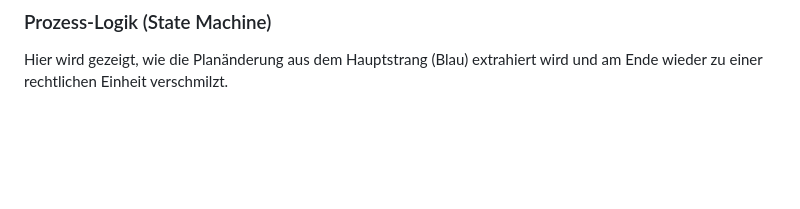
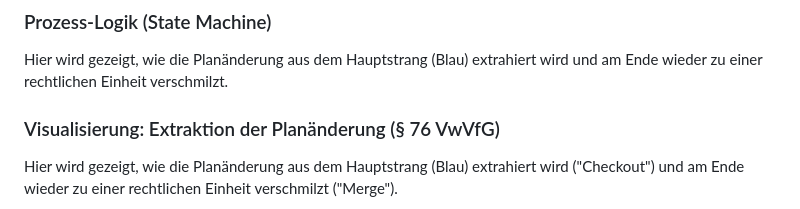
Before and after one commit to buenje/plan-approval-logic, a Markdown page: README.md, the part around one of its changes. Rendered like a GitHub page; blank space fills up the shorter version.

````diff
--- a/README.md
+++ b/README.md
@@ -33,6 +33,9 @@ Aus ingenieurwissenschaftlicher Sicht wird das Verwaltungsverfahren als **Endlic
 ### Prozess-Logik (State Machine)
 
 Hier wird gezeigt, wie die Planänderung aus dem Hauptstrang (Blau) extrahiert wird und am Ende wieder zu einer rechtlichen Einheit verschmilzt.
+### Visualisierung: Extraktion der Planänderung (§ 76 VwVfG)
+
+Hier wird gezeigt, wie die Planänderung aus dem Hauptstrang (Blau) extrahiert wird ("Checkout") und am Ende wieder zu einer rechtlichen Einheit verschmilzt ("Merge").
 
 ```mermaid
 flowchart LR
````
Also changed, not shown: other parts of README.md (+8 -11 lines).
